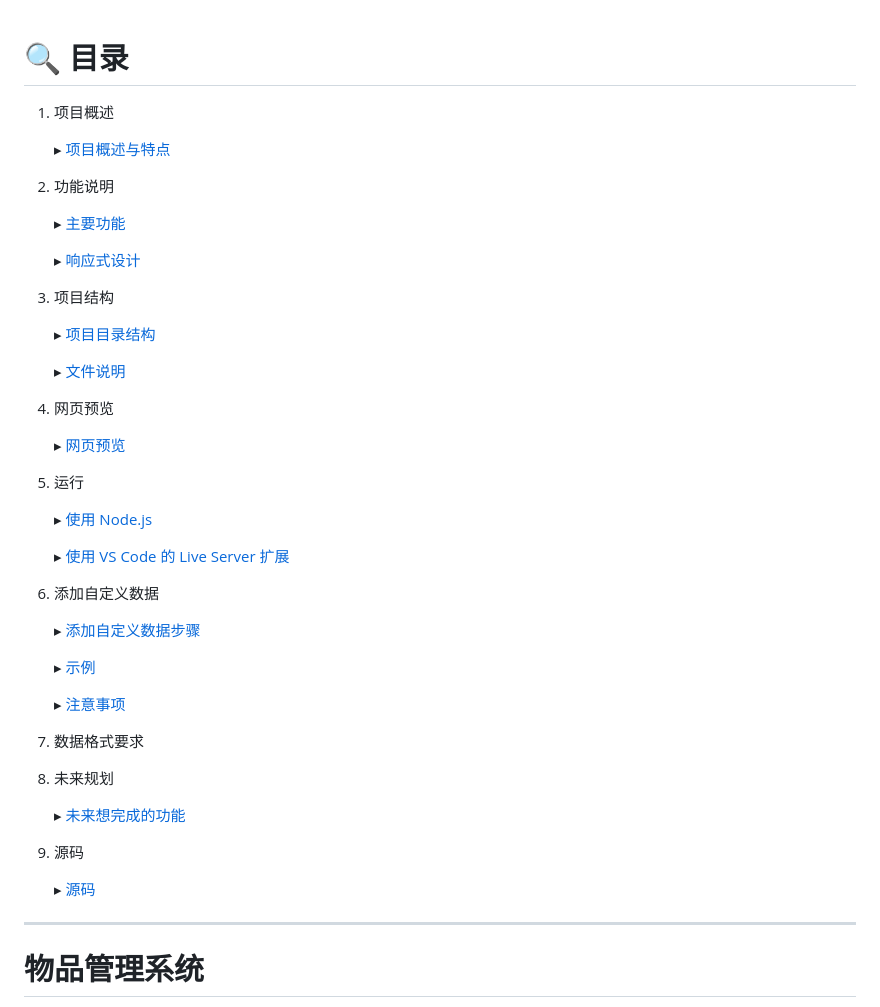
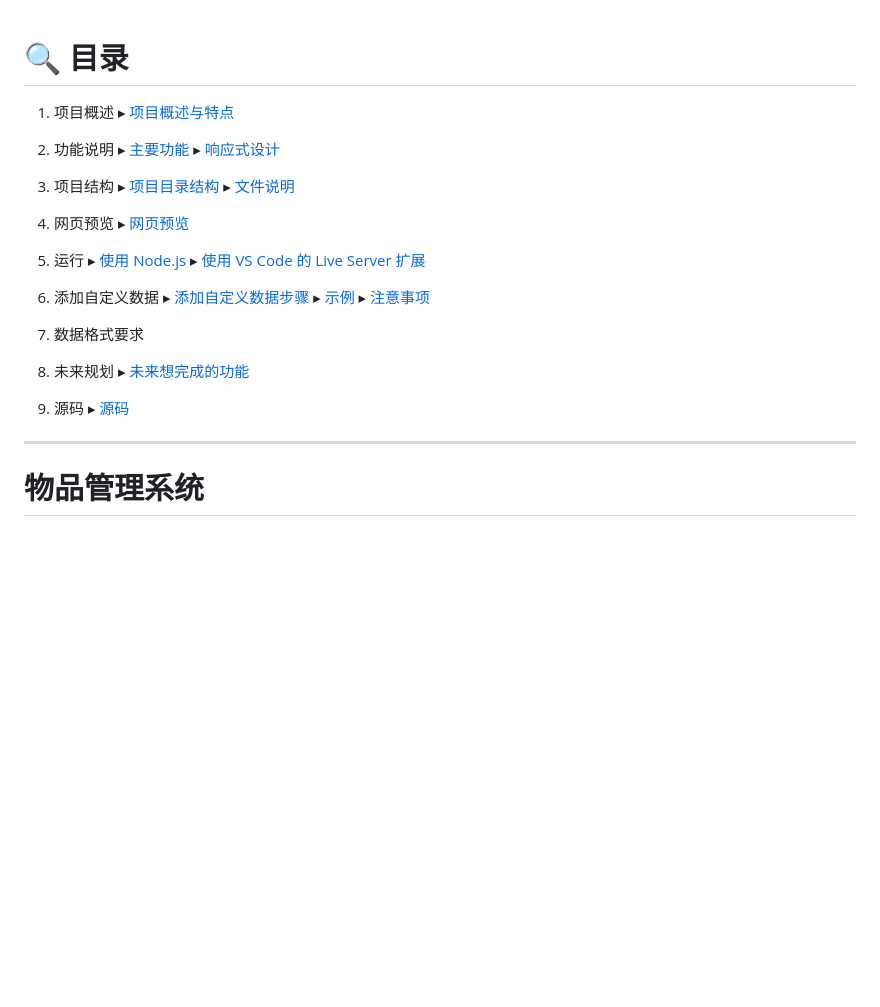
Before and after one commit to cimorn/ItemManageSystem, a Markdown page: README.md, the part around the change. Rendered like a GitHub page; blank space fills up the shorter version.

```diff
--- a/README.md
+++ b/README.md
@@ -1,47 +1,22 @@
 # 🔍 目录
-1. 项目概述
 
-   ▸ [项目概述与特点](#项目概述与特点)
+1. 项目概述  ▸ [项目概述与特点](#项目概述与特点)
 
-2. 功能说明
+2. 功能说明  ▸ [主要功能](#主要功能) ▸ [响应式设计](#响应式设计)
 
-   ▸ [主要功能](#主要功能)
+3. 项目结构  ▸ [项目目录结构](#项目目录结构)  ▸ [文件说明](#文件说明)
 
-   ▸ [响应式设计](#响应式设计)
+4. 网页预览  ▸ [网页预览](#网页预览)
 
-3. 项目结构
+5. 运行  ▸ [使用 Node.js](#使用-node.js)  ▸ [使用 VS Code 的 Live Server 扩展](#使用-vs-code的-live-server扩展)
 
-   ▸ [项目目录结构](#项目目录结构)
-
-   ▸ [文件说明](#文件说明)
-
-4. 网页预览
-
-   ▸ [网页预览](#网页预览)
-
-5. 运行
-
-   ▸ [使用 Node.js](#使用-node.js)
-
-   ▸ [使用 VS Code 的 Live Server 扩展](#使用-vs-code的-live-server扩展)
-
-6. 添加自定义数据
-
-    ▸ [添加自定义数据步骤](#添加自定义数据)
-
-    ▸ [示例](#示例)
-
-    ▸ [注意事项](#注意事项)
+6. 添加自定义数据  ▸ [添加自定义数据步骤](#添加自定义数据)  ▸ [示例](#示例)   ▸ [注意事项](#注意事项)
 
 7. 数据格式要求
 
-8. 未来规划
+8. 未来规划  ▸ [未来想完成的功能](#未来想完成的功能)
 
-   ▸ [未来想完成的功能](#未来想完成的功能)
-
-9. 源码
-
-   ▸ [源码](#源码)
+9. 源码  ▸ [源码](#源码)
 
 ---
 
```
